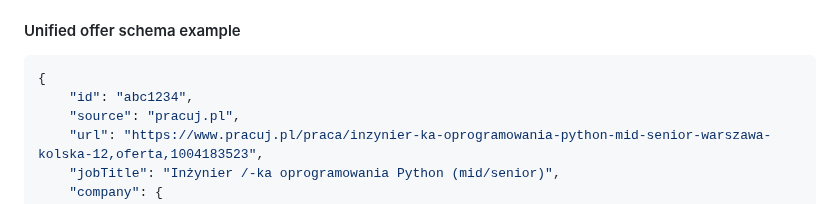
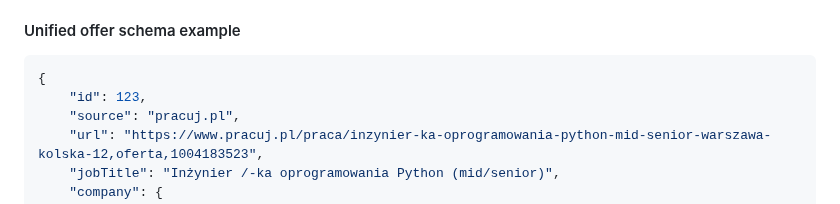
Before and after one commit to gawlowskiandrzej/StudentWorkHub, a Markdown page: README.md, the part around the change. GitHub-like rendering.

Commit message:
Fixed errors

````diff
--- a/README.md
+++ b/README.md
@@ -159,7 +159,7 @@ https://docs.google.com/document/d/1mnvTexeT-fP2AOvFTb8ArKLz-O7-UmGf/edit?usp=sh
 #### Unified offer schema example ####
 ```json
 {
-    "id": "abc1234",
+    "id": 123,
     "source": "pracuj.pl",
     "url": "https://www.pracuj.pl/praca/inzynier-ka-oprogramowania-python-mid-senior-warszawa-kolska-12,oferta,1004183523",
     "jobTitle": "Inżynier /-ka oprogramowania Python (mid/senior)",
````
